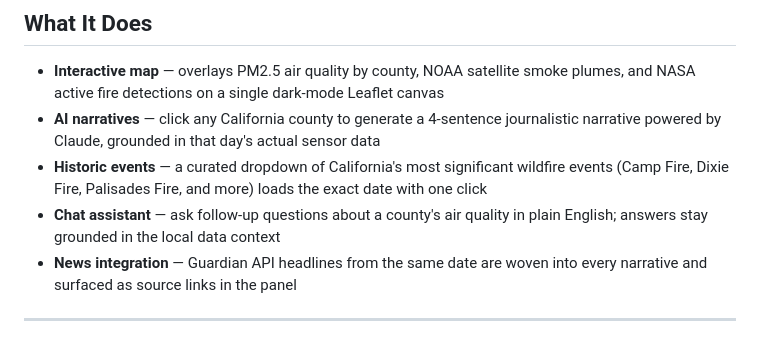
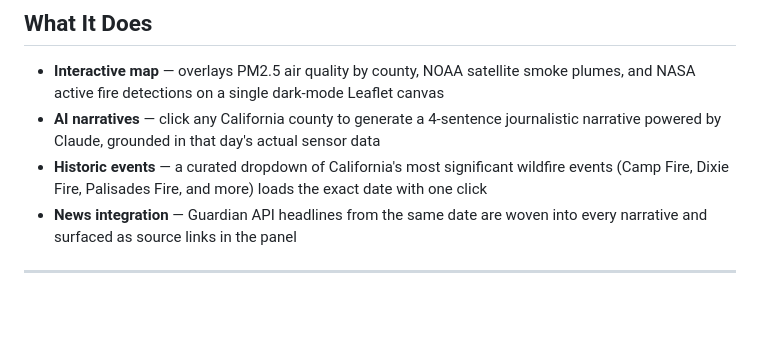
Before and after one commit to tinahuang1994/smokestory, a Markdown page: README.md, the part around the change. GitHub-like rendering; blank space fills up the shorter version.

Commit message:
Update README.md
delete chat assistant

```diff
--- a/README.md
+++ b/README.md
@@ -11,7 +11,6 @@ SmokeStory turns raw environmental data into plain-English stories. Every day, f
 - **Interactive map** — overlays PM2.5 air quality by county, NOAA satellite smoke plumes, and NASA active fire detections on a single dark-mode Leaflet canvas
 - **AI narratives** — click any California county to generate a 4-sentence journalistic narrative powered by Claude, grounded in that day's actual sensor data
 - **Historic events** — a curated dropdown of California's most significant wildfire events (Camp Fire, Dixie Fire, Palisades Fire, and more) loads the exact date with one click
-- **Chat assistant** — ask follow-up questions about a county's air quality in plain English; answers stay grounded in the local data context
 - **News integration** — Guardian API headlines from the same date are woven into every narrative and surfaced as source links in the panel
 
 ---
```
